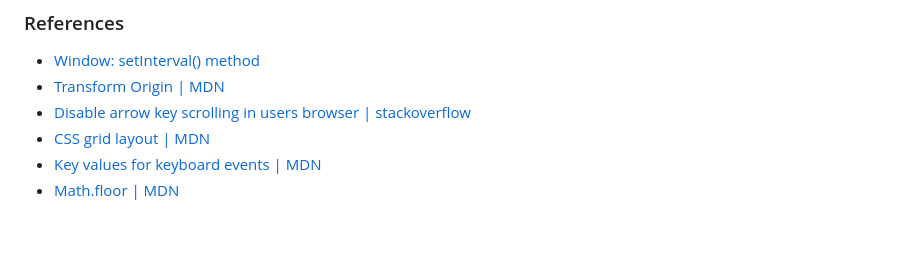
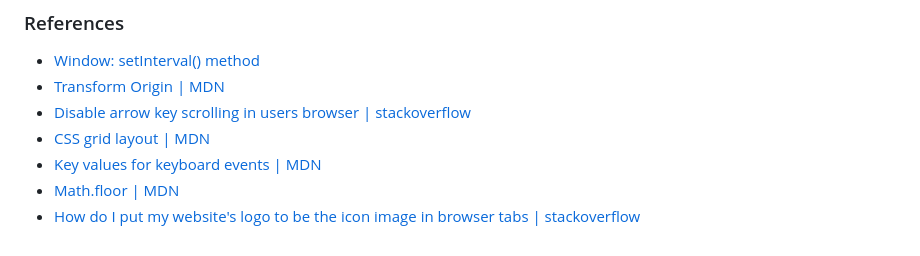
Before and after one commit to tsztin0217/snake-game, a Markdown page: README.md, the part around the change. Drawn GitHub-style.

Commit message:
added new reference for adding logo in browser tab

```diff
--- a/README.md
+++ b/README.md
@@ -49,3 +49,4 @@ While the game is still far from perfect and has limited features, I hope you en
 - [CSS grid layout | MDN](https://developer.mozilla.org/en-US/docs/Web/CSS/CSS_grid_layout/Basic_concepts_of_grid_layout)
 - [Key values for keyboard events | MDN](https://developer.mozilla.org/en-US/docs/Web/API/UI_Events/Keyboard_event_key_values)
 - [Math.floor | MDN](https://developer.mozilla.org/en-US/docs/Web/JavaScript/Reference/Global_Objects/Math/floor)
+- [How do I put my website's logo to be the icon image in browser tabs | stackoverflow](https://stackoverflow.com/questions/11488960/how-do-i-put-my-websites-logo-to-be-the-icon-image-in-browser-tabs)
```
